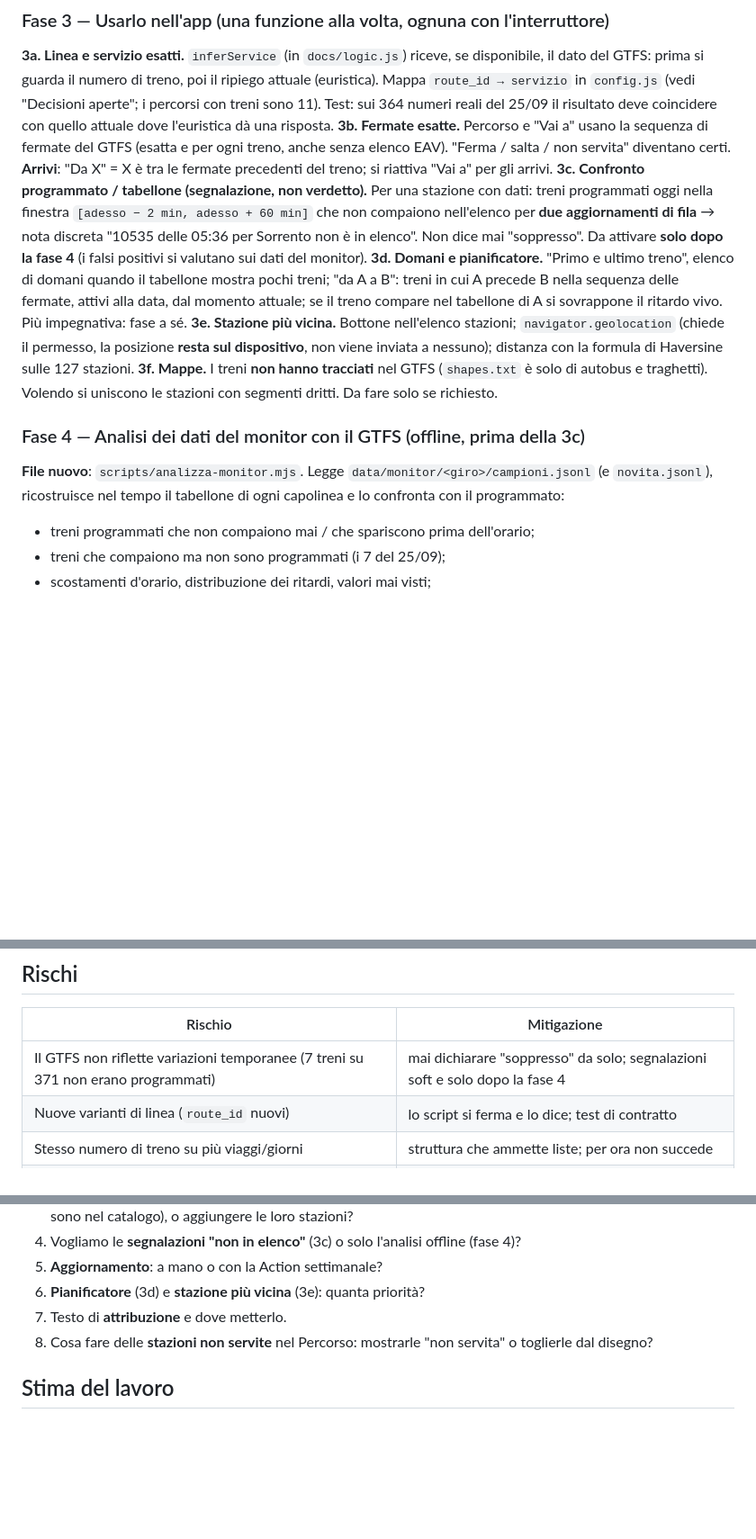
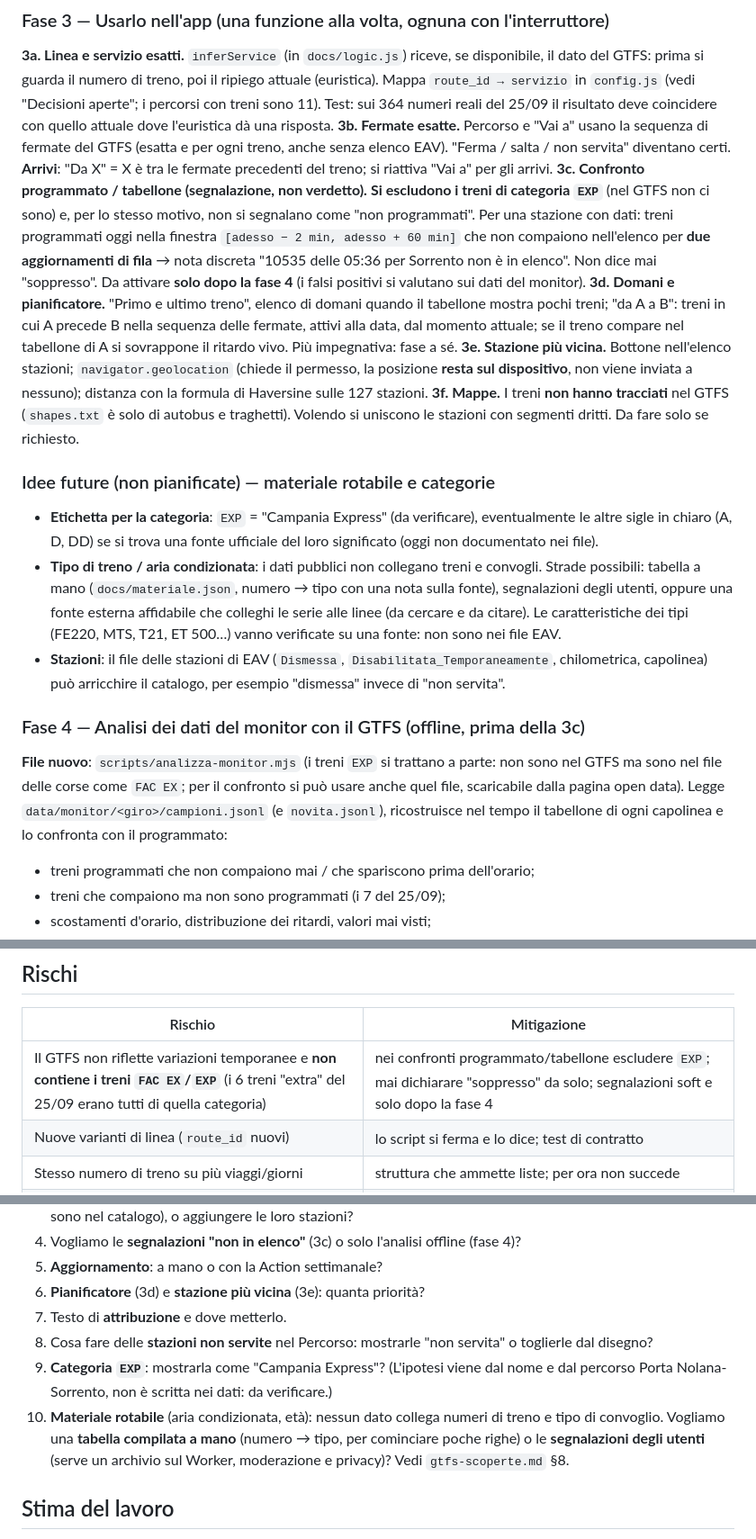
Before and after one commit to AnyObj/EAV-ogliaEAspetta, a Markdown page: notes/gtfs-piano.md, 3 parts joined by grey strips. Shown at 90% size. GitHub-like rendering; blank space fills up the shorter version.

```diff
--- a/notes/gtfs-piano.md
+++ b/notes/gtfs-piano.md
@@ -78,13 +78,18 @@ Generato dallo script della fase 1. Compatto, solo la ferrovia.
 
 **3a. Linea e servizio esatti.** `inferService` (in `docs/logic.js`) riceve, se disponibile, il dato del GTFS: prima si guarda il numero di treno, poi il ripiego attuale (euristica). Mappa `route_id → servizio` in `config.js` (vedi "Decisioni aperte"; i percorsi con treni sono 11). Test: sui 364 numeri reali del 25/09 il risultato deve coincidere con quello attuale dove l'euristica dà una risposta.
 **3b. Fermate esatte.** Percorso e "Vai a" usano la sequenza di fermate del GTFS (esatta e per ogni treno, anche senza elenco EAV). "Ferma / salta / non servita" diventano certi. **Arrivi**: "Da X" = X è tra le fermate precedenti del treno; si riattiva "Vai a" per gli arrivi.
-**3c. Confronto programmato / tabellone (segnalazione, non verdetto).** Per una stazione con dati: treni programmati oggi nella finestra `[adesso − 2 min, adesso + 60 min]` che non compaiono nell'elenco per **due aggiornamenti di fila** → nota discreta "10535 delle 05:36 per Sorrento non è in elenco". Non dice mai "soppresso". Da attivare **solo dopo la fase 4** (i falsi positivi si valutano sui dati del monitor).
+**3c. Confronto programmato / tabellone (segnalazione, non verdetto).** **Si escludono i treni di categoria `EXP`** (nel GTFS non ci sono) e, per lo stesso motivo, non si segnalano come "non programmati". Per una stazione con dati: treni programmati oggi nella finestra `[adesso − 2 min, adesso + 60 min]` che non compaiono nell'elenco per **due aggiornamenti di fila** → nota discreta "10535 delle 05:36 per Sorrento non è in elenco". Non dice mai "soppresso". Da attivare **solo dopo la fase 4** (i falsi positivi si valutano sui dati del monitor).
 **3d. Domani e pianificatore.** "Primo e ultimo treno", elenco di domani quando il tabellone mostra pochi treni; "da A a B": treni in cui A precede B nella sequenza delle fermate, attivi alla data, dal momento attuale; se il treno compare nel tabellone di A si sovrappone il ritardo vivo. Più impegnativa: fase a sé.
 **3e. Stazione più vicina.** Bottone nell'elenco stazioni; `navigator.geolocation` (chiede il permesso, la posizione **resta sul dispositivo**, non viene inviata a nessuno); distanza con la formula di Haversine sulle 127 stazioni.
 **3f. Mappe.** I treni **non hanno tracciati** nel GTFS (`shapes.txt` è solo di autobus e traghetti). Volendo si uniscono le stazioni con segmenti dritti. Da fare solo se richiesto.
 
+### Idee future (non pianificate) — materiale rotabile e categorie
+- **Etichetta per la categoria**: `EXP` = "Campania Express" (da verificare), eventualmente le altre sigle in chiaro (A, D, DD) se si trova una fonte ufficiale del loro significato (oggi non documentato nei file).
+- **Tipo di treno / aria condizionata**: i dati pubblici non collegano treni e convogli. Strade possibili: tabella a mano (`docs/materiale.json`, numero → tipo con una nota sulla fonte), segnalazioni degli utenti, oppure una fonte esterna affidabile che colleghi le serie alle linee (da cercare e da citare). Le caratteristiche dei tipi (FE220, MTS, T21, ET 500…) vanno verificate su una fonte: non sono nei file EAV.
+- **Stazioni**: il file delle stazioni di EAV (`Dismessa`, `Disabilitata_Temporaneamente`, chilometrica, capolinea) può arricchire il catalogo, per esempio "dismessa" invece di "non servita".
+
 ### Fase 4 — Analisi dei dati del monitor con il GTFS (offline, prima della 3c)
-**File nuovo**: `scripts/analizza-monitor.mjs`. Legge `data/monitor/<giro>/campioni.jsonl` (e `novita.jsonl`), ricostruisce nel tempo il tabellone di ogni capolinea e lo confronta con il programmato:
+**File nuovo**: `scripts/analizza-monitor.mjs` (i treni `EXP` si trattano a parte: non sono nel GTFS ma sono nel file delle corse come `FAC EX`; per il confronto si può usare anche quel file, scaricabile dalla pagina open data). Legge `data/monitor/<giro>/campioni.jsonl` (e `novita.jsonl`), ricostruisce nel tempo il tabellone di ogni capolinea e lo confronta con il programmato:
 - treni programmati che non compaiono mai / che spariscono prima dell'orario;
 - treni che compaiono ma non sono programmati (i 7 del 25/09);
 - scostamenti d'orario, distribuzione dei ritardi, valori mai visti;
@@ -118,7 +123,7 @@ EAV aggiorna il GTFS ogni mese (il file attuale è del 16/09/2026). Procedura:
 
 | Rischio | Mitigazione |
 |---|---|
-| Il GTFS non riflette variazioni temporanee (7 treni su 371 non erano programmati) | mai dichiarare "soppresso" da solo; segnalazioni soft e solo dopo la fase 4 |
+| Il GTFS non riflette variazioni temporanee e **non contiene i treni `FAC EX`/`EXP`** (i 6 treni "extra" del 25/09 erano tutti di quella categoria) | nei confronti programmato/tabellone escludere `EXP`; mai dichiarare "soppresso" da solo; segnalazioni soft e solo dopo la fase 4 |
 | Nuove varianti di linea (`route_id` nuovi) | lo script si ferma e lo dice; test di contratto |
 | Stesso numero di treno su più viaggi/giorni | struttura che ammette liste; per ora non succede |
 | L'host `wimob.it` non risponde o cambia indirizzo | l'app non dipende dal download: usa la copia compatta nella repo |
@@ -140,6 +145,8 @@ I colori delle linee **ci sono già**: il GTFS serve solo a dire a quale di essi
 6. **Pianificatore** (3d) e **stazione più vicina** (3e): quanta priorità?
 7. Testo di **attribuzione** e dove metterlo.
 8. Cosa fare delle **stazioni non servite** nel Percorso: mostrarle "non servita" o toglierle dal disegno?
+9. **Categoria `EXP`**: mostrarla come "Campania Express"? (L'ipotesi viene dal nome e dal percorso Porta Nolana-Sorrento, non è scritta nei dati: da verificare.)
+10. **Materiale rotabile** (aria condizionata, età): nessun dato collega numeri di treno e tipo di convoglio. Vogliamo una **tabella compilata a mano** (numero → tipo, per cominciare poche righe) o le **segnalazioni degli utenti** (serve un archivio sul Worker, moderazione e privacy)? Vedi `gtfs-scoperte.md` §8.
 
 ## Stima del lavoro
 
```
Also changed, not shown: notes/gtfs-riassunto.md (+5 -2 lines), notes/gtfs-scoperte.md (+7 -7 lines).
